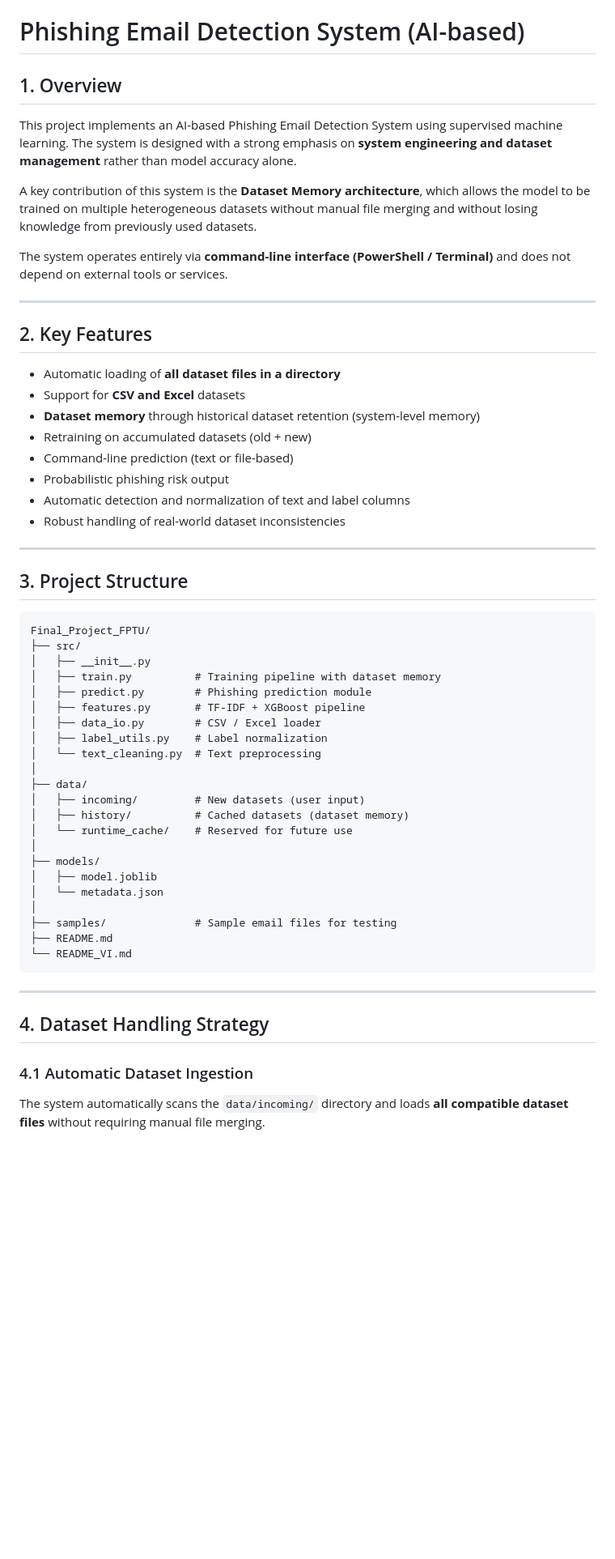
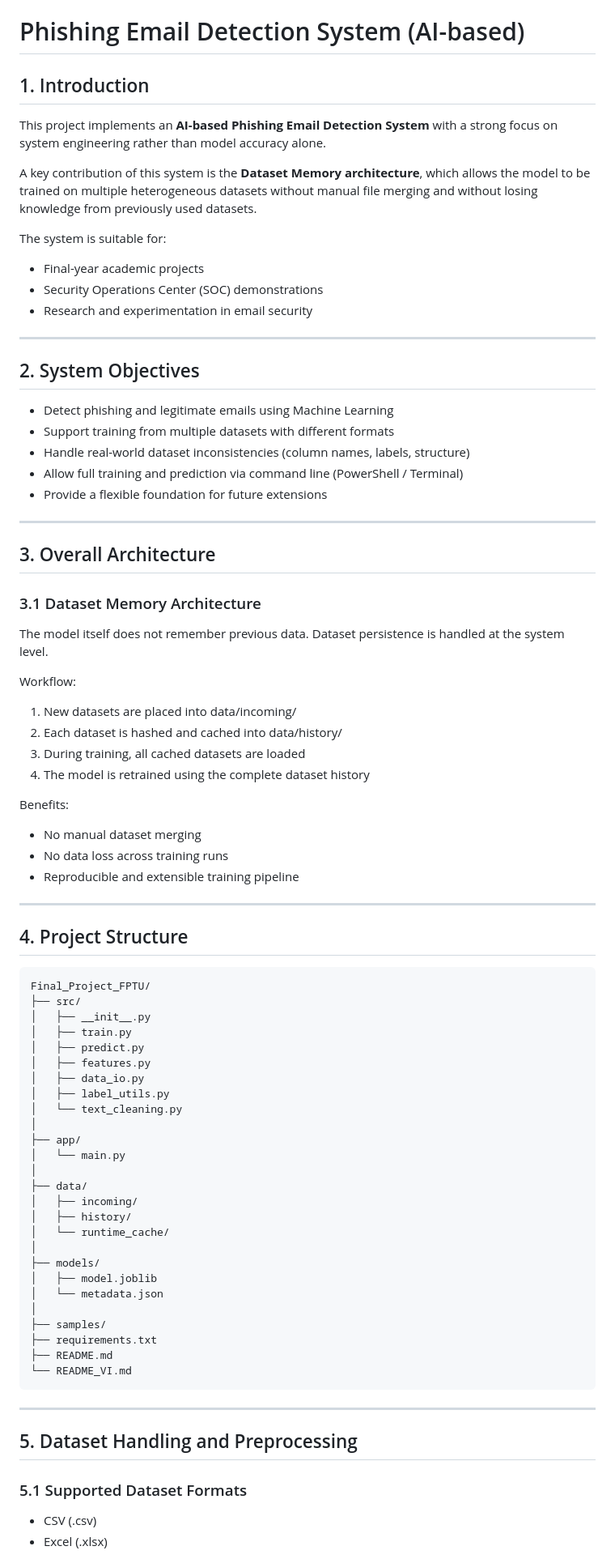
Before and after one commit to jackorofrobert/Final_Project_FPTU, a Markdown page: README.md, the part around one of its changes. Shown at 81% size. Drawn GitHub-style; blank space fills up the shorter version.

````diff
--- a/README.md
+++ b/README.md
@@ -1,66 +1,87 @@
 # Phishing Email Detection System (AI-based)
 
-## 1. Overview
+## 1. Introduction
 
-This project implements an AI-based Phishing Email Detection System using supervised machine learning.
-The system is designed with a strong emphasis on **system engineering and dataset management** rather than
-model accuracy alone.
+This project implements an **AI-based Phishing Email Detection System** with a strong focus on system engineering rather than model accuracy alone.
 
-A key contribution of this system is the **Dataset Memory architecture**, which allows the model to be trained
-on multiple heterogeneous datasets without manual file merging and without losing knowledge from previously
-used datasets.
+A key contribution of this system is the **Dataset Memory architecture**, which allows the model to be trained on multiple heterogeneous datasets without manual file merging and without losing knowledge from previously used datasets.
 
-The system operates entirely via **command-line interface (PowerShell / Terminal)** and does not depend on
-external tools or services.
+The system is suitable for:
+
+- Final-year academic projects
+- Security Operations Center (SOC) demonstrations
+- Research and experimentation in email security
 
 ---
 
-## 2. Key Features
+## 2. System Objectives
 
-- Automatic loading of **all dataset files in a directory**
-- Support for **CSV and Excel** datasets
-- **Dataset memory** through historical dataset retention (system-level memory)
-- Retraining on accumulated datasets (old + new)
-- Command-line prediction (text or file-based)
-- Probabilistic phishing risk output
-- Automatic detection and normalization of text and label columns
-- Robust handling of real-world dataset inconsistencies
+- Detect phishing and legitimate emails using Machine Learning
+- Support training from multiple datasets with different formats
+- Handle real-world dataset inconsistencies (column names, labels, structure)
+- Allow full training and prediction via command line (PowerShell / Terminal)
+- Provide a flexible foundation for future extensions
 
 ---
 
-## 3. Project Structure
+## 3. Overall Architecture
+
+### 3.1 Dataset Memory Architecture
+
+The model itself does not remember previous data. Dataset persistence is handled at the system level.
+
+Workflow:
+
+1. New datasets are placed into data/incoming/
+2. Each dataset is hashed and cached into data/history/
+3. During training, all cached datasets are loaded
+4. The model is retrained using the complete dataset history
+
+Benefits:
+
+- No manual dataset merging
+- No data loss across training runs
+- Reproducible and extensible training pipeline
+
+---
+
+## 4. Project Structure
 
 ```
 Final_Project_FPTU/
 ├── src/
 │   ├── __init__.py
-│   ├── train.py          # Training pipeline with dataset memory
-│   ├── predict.py        # Phishing prediction module
-│   ├── features.py       # TF-IDF + XGBoost pipeline
-│   ├── data_io.py        # CSV / Excel loader
-│   ├── label_utils.py    # Label normalization
-│   └── text_cleaning.py  # Text preprocessing
+│   ├── train.py
+│   ├── predict.py
+│   ├── features.py
+│   ├── data_io.py
+│   ├── label_utils.py
+│   └── text_cleaning.py
+│
+├── app/
+│   └── main.py
 │
 ├── data/
-│   ├── incoming/         # New datasets (user input)
-│   ├── history/          # Cached datasets (dataset memory)
-│   └── runtime_cache/    # Reserved for future use
+│   ├── incoming/
+│   ├── history/
+│   └── runtime_cache/
 │
 ├── models/
 │   ├── model.joblib
 │   └── metadata.json
 │
-├── samples/              # Sample email files for testing
+├── samples/
+├── requirements.txt
 ├── README.md
 └── README_VI.md
 ```
 
 ---
 
-## 4. Dataset Handling Strategy
+## 5. Dataset Handling and Preprocessing
 
-### 4.1 Automatic Dataset Ingestion
+### 5.1 Supported Dataset Formats
 
-The system automatically scans the `data/incoming/` directory and loads **all compatible dataset files**
-without requiring manual file merging.
+- CSV (.csv)
+- Excel (.xlsx)
 
````
Also changed, not shown: other parts of README.md (+33 -87 lines), README_VI.md (deleted, +0 -180 lines).
